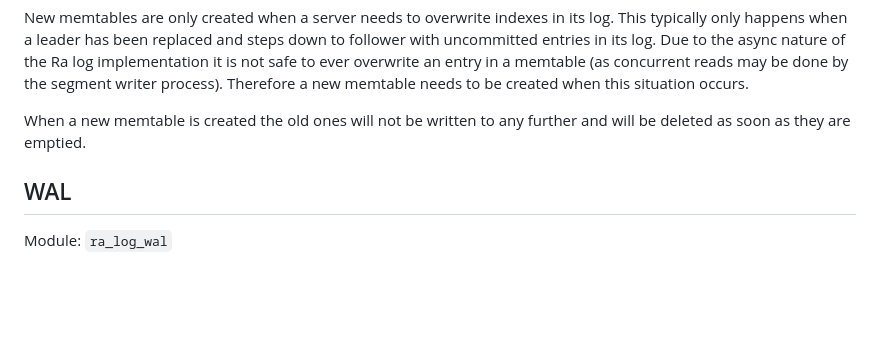
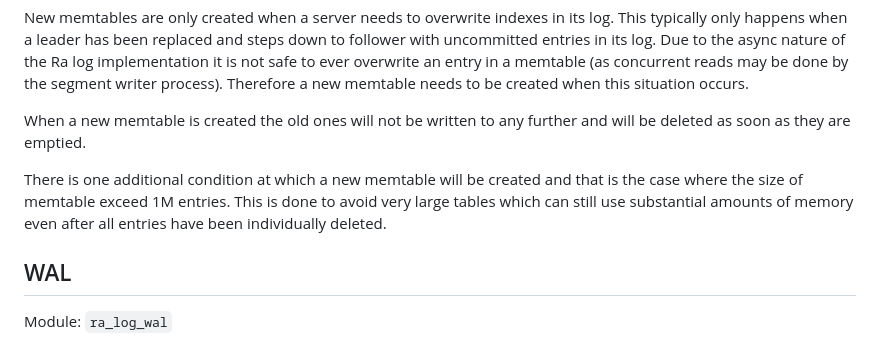
Before and after one commit to rabbitmq/ra, a Markdown page: docs/internals/LOG_V2.md, the part around the change. Drawn GitHub-style; blank space fills up the shorter version.

Commit message:
doc clarification

```diff
--- a/docs/internals/LOG_V2.md
+++ b/docs/internals/LOG_V2.md
@@ -77,6 +77,11 @@ memtable needs to be created when this situation occurs.
 When a new memtable is created the old ones will not be written to any further
 and will be deleted as soon as they are emptied.
 
+There is one additional condition at which a new memtable will be created and
+that is the case where the size of memtable exceed 1M entries. This is done
+to avoid very large tables which can still use substantial amounts of memory even
+after all entries have been individually deleted.
+
 ## WAL
 
 Module: `ra_log_wal`
```
